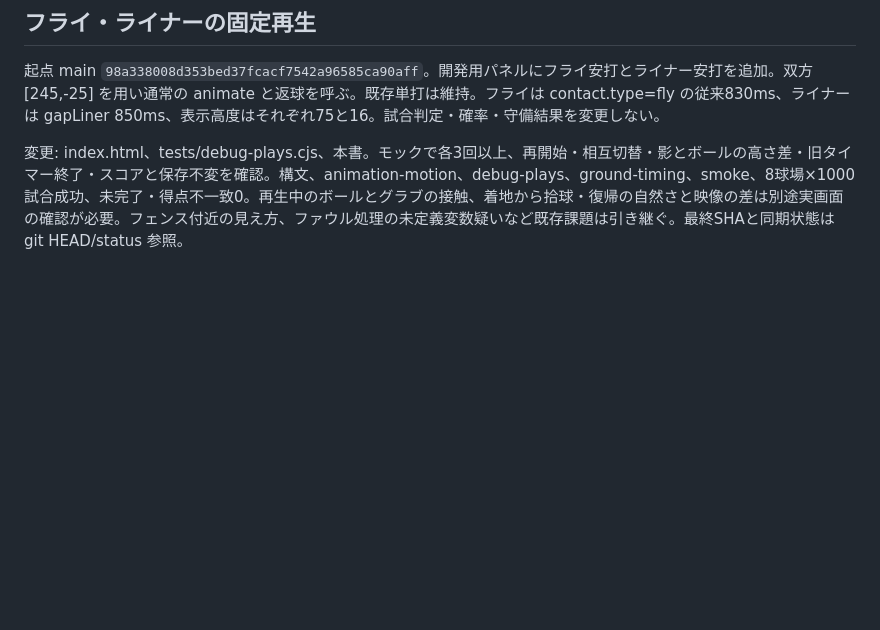
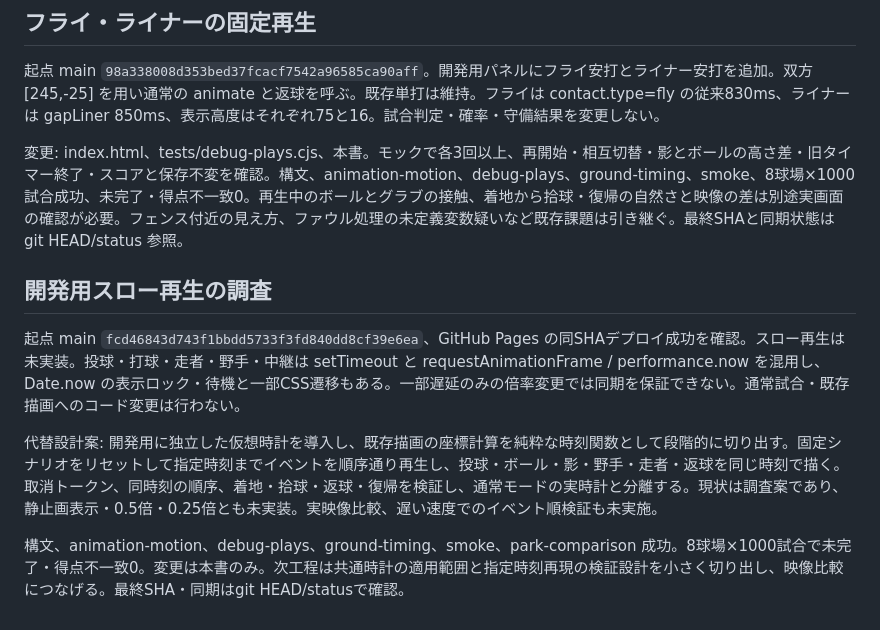
Before and after one commit to inosuke1980-web/kaku-yakyu-watch, a Markdown page: docs/development-handoff.md, the part around the change. Drawn GitHub-style; blank space fills up the shorter version.

Commit message:
Document slow replay timing investigation

```diff
--- a/docs/development-handoff.md
+++ b/docs/development-handoff.md
@@ -132,3 +132,11 @@ Chromeの公開画面、標準速度で投球・外野単打をそれぞれ3回
 起点 main `98a338008d353bed37fcacf7542a96585ca90aff`。開発用パネルにフライ安打とライナー安打を追加。双方 [245,-25] を用い通常の animate と返球を呼ぶ。既存単打は維持。フライは contact.type=fly の従来830ms、ライナーは gapLiner 850ms、表示高度はそれぞれ75と16。試合判定・確率・守備結果を変更しない。
 
 変更: index.html、tests/debug-plays.cjs、本書。モックで各3回以上、再開始・相互切替・影とボールの高さ差・旧タイマー終了・スコアと保存不変を確認。構文、animation-motion、debug-plays、ground-timing、smoke、8球場×1000試合成功、未完了・得点不一致0。再生中のボールとグラブの接触、着地から拾球・復帰の自然さと映像の差は別途実画面の確認が必要。フェンス付近の見え方、ファウル処理の未定義変数疑いなど既存課題は引き継ぐ。最終SHAと同期状態は git HEAD/status 参照。
+
+## 開発用スロー再生の調査
+
+起点 main `fcd46843d743f1bbdd5733f3fd840dd8cf39e6ea`、GitHub Pages の同SHAデプロイ成功を確認。スロー再生は未実装。投球・打球・走者・野手・中継は setTimeout と requestAnimationFrame / performance.now を混用し、Date.now の表示ロック・待機と一部CSS遷移もある。一部遅延のみの倍率変更では同期を保証できない。通常試合・既存描画へのコード変更は行わない。
+
+代替設計案: 開発用に独立した仮想時計を導入し、既存描画の座標計算を純粋な時刻関数として段階的に切り出す。固定シナリオをリセットして指定時刻までイベントを順序通り再生し、投球・ボール・影・野手・走者・返球を同じ時刻で描く。取消トークン、同時刻の順序、着地・拾球・返球・復帰を検証し、通常モードの実時計と分離する。現状は調査案であり、静止画表示・0.5倍・0.25倍とも未実装。実映像比較、遅い速度でのイベント順検証も未実施。
+
+構文、animation-motion、debug-plays、ground-timing、smoke、park-comparison 成功。8球場×1000試合で未完了・得点不一致0。変更は本書のみ。次工程は共通時計の適用範囲と指定時刻再現の検証設計を小さく切り出し、映像比較につなげる。最終SHA・同期はgit HEAD/statusで確認。
```
